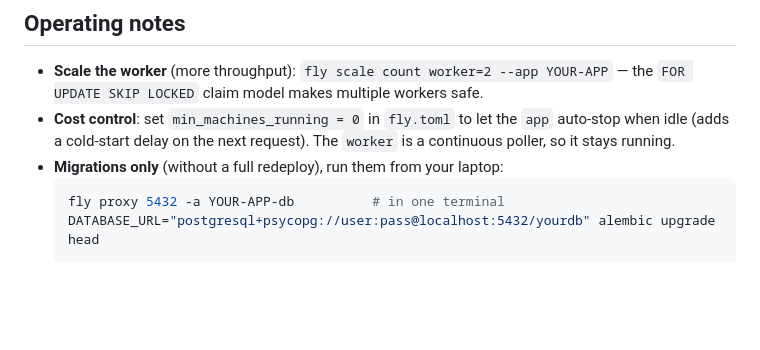
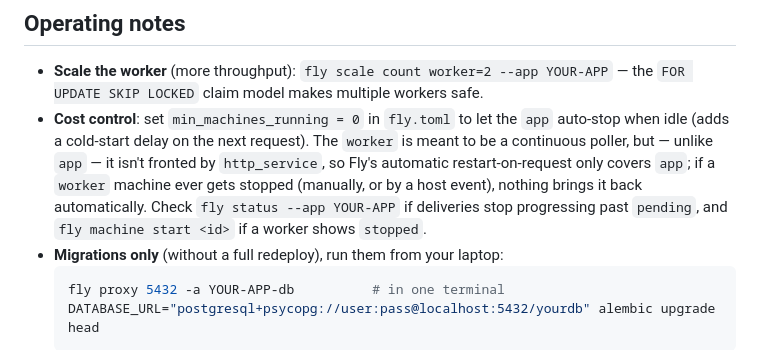
Before and after one commit to jinhobh/hookit, a Markdown page: docs/DEPLOY.md, the part around the change. Rendered like a GitHub page; blank space fills up the shorter version.

````diff
--- a/docs/DEPLOY.md
+++ b/docs/DEPLOY.md
@@ -132,7 +132,12 @@ python tools/demo_receiver.py --secret "<the-endpoint-signing-secret>" --port 88
   — the `FOR UPDATE SKIP LOCKED` claim model makes multiple workers safe.
 - **Cost control**: set `min_machines_running = 0` in `fly.toml` to let the `app`
   auto-stop when idle (adds a cold-start delay on the next request). The `worker`
-  is a continuous poller, so it stays running.
+  is meant to be a continuous poller, but — unlike `app` — it isn't fronted by
+  `http_service`, so Fly's automatic restart-on-request only covers `app`; if a
+  `worker` machine ever gets stopped (manually, or by a host event), nothing
+  brings it back automatically. Check `fly status --app YOUR-APP` if deliveries
+  stop progressing past `pending`, and `fly machine start <id>` if a worker
+  shows `stopped`.
 - **Migrations only** (without a full redeploy), run them from your laptop:
   ```bash
   fly proxy 5432 -a YOUR-APP-db          # in one terminal
````
Also changed, not shown: README.md (+6 -3 lines).
